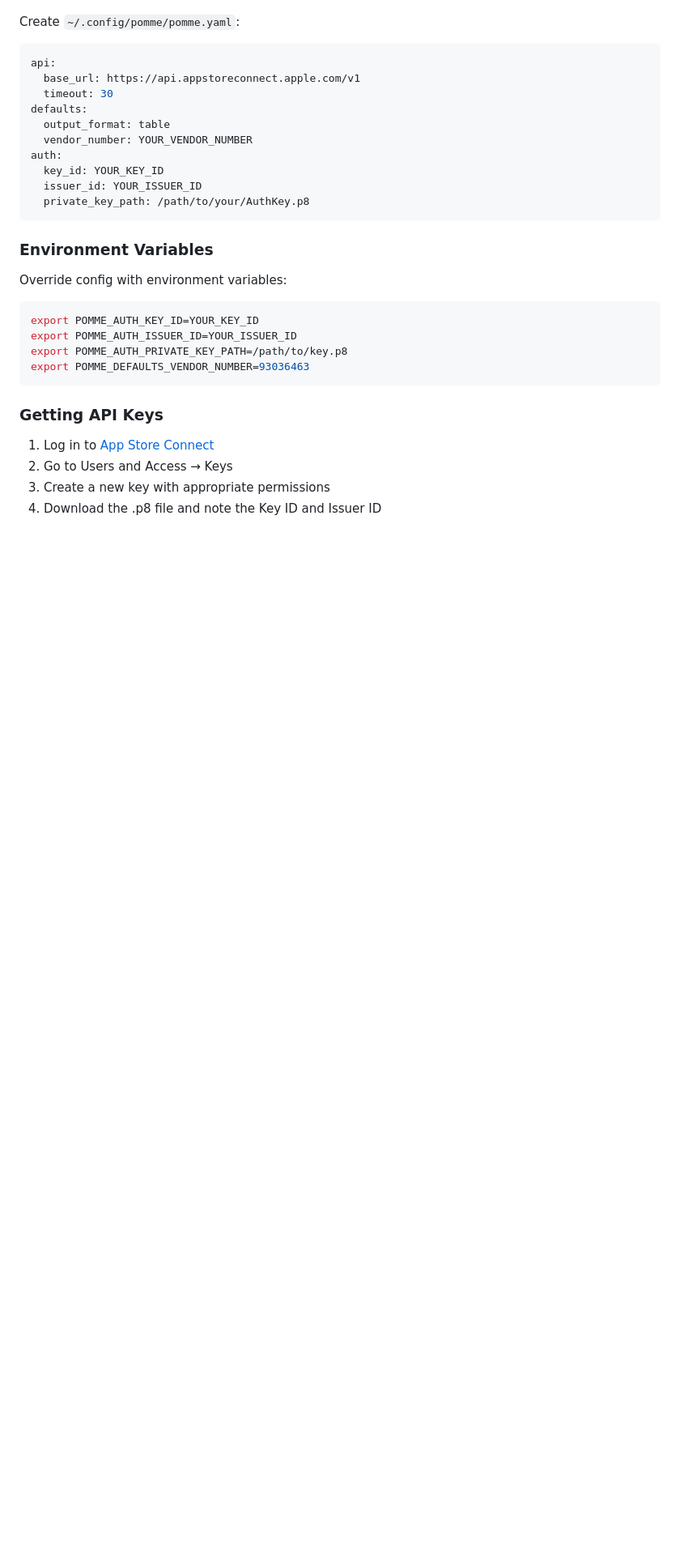
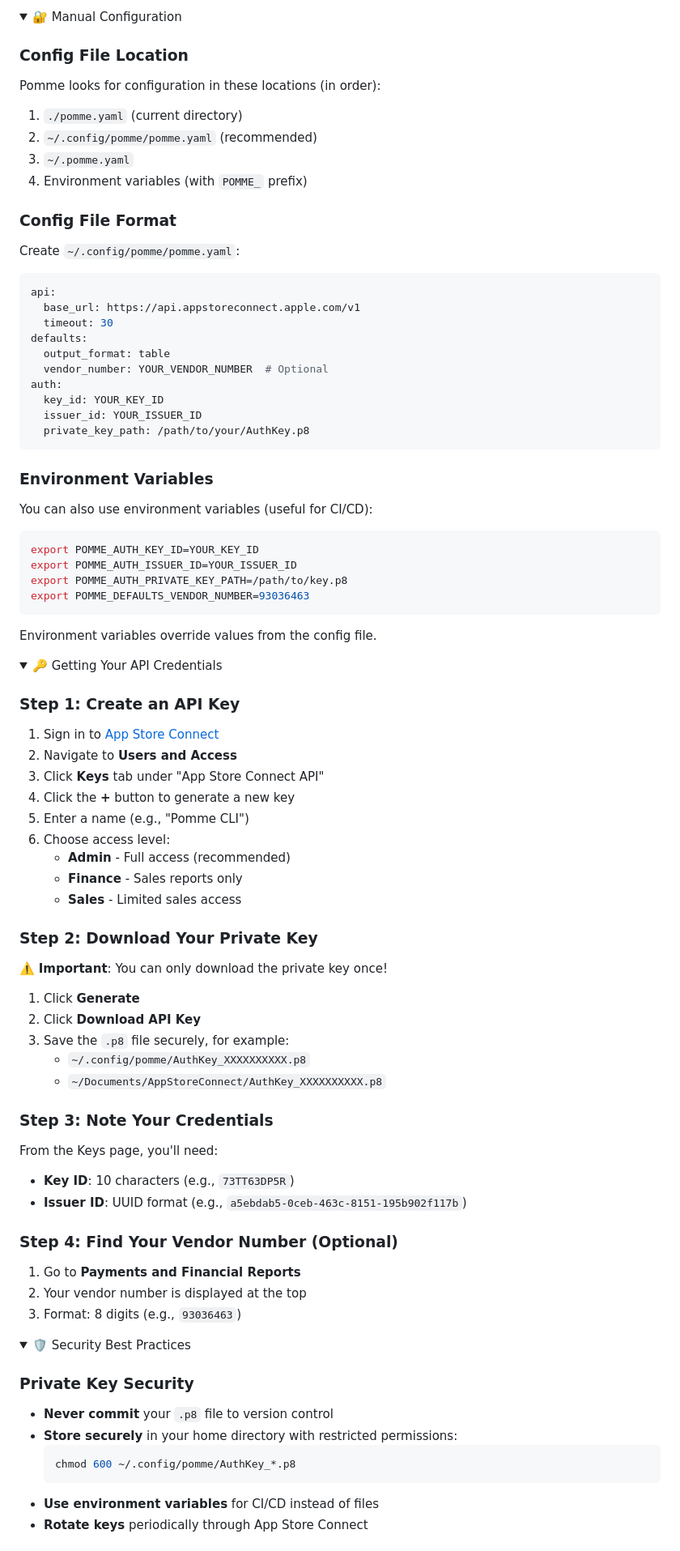
Before and after one commit to marcusziade/Pomme, a Markdown page: docs/CLI_MANUAL.md, the part around one of its changes. Shown at 81% size. Drawn GitHub-style; folded sections open; blank space fills up the shorter version.

````diff
--- a/docs/CLI_MANUAL.md
+++ b/docs/CLI_MANUAL.md
@@ -45,3 +124,17 @@ go build -o pomme ./cmd/pomme/main.go
+</details>
+
+<details>
+<summary>🔐 Manual Configuration</summary>
+
+### Config File Location
+
+Pomme looks for configuration in these locations (in order):
+1. `./pomme.yaml` (current directory)
+2. `~/.config/pomme/pomme.yaml` (recommended)
+3. `~/.pomme.yaml`
+4. Environment variables (with `POMME_` prefix)
+
+### Config File Format
 
 Create `~/.config/pomme/pomme.yaml`:
 
@@ -51,7 +144,7 @@ api:
   timeout: 30
 defaults:
   output_format: table
-  vendor_number: YOUR_VENDOR_NUMBER
+  vendor_number: YOUR_VENDOR_NUMBER  # Optional
 auth:
   key_id: YOUR_KEY_ID
   issuer_id: YOUR_ISSUER_ID
@@ -60,7 +153,7 @@ auth:
 
 ### Environment Variables
 
-Override config with environment variables:
+You can also use environment variables (useful for CI/CD):
 
 ```bash
 export POMME_AUTH_KEY_ID=YOUR_KEY_ID
@@ -69,9 +162,59 @@ export POMME_AUTH_PRIVATE_KEY_PATH=/path/to/key.p8
 export POMME_DEFAULTS_VENDOR_NUMBER=93036463
 ```
 
-### Getting API Keys
+Environment variables override values from the config file.
 
-1. Log in to [App Store Connect](https://appstoreconnect.apple.com)
-2. Go to Users and Access → Keys
-3. Create a new key with appropriate permissions
-4. Download the .p8 file and note the Key ID and Issuer ID
+</details>
+
+<details>
+<summary>🔑 Getting Your API Credentials</summary>
+
+### Step 1: Create an API Key
+
+1. Sign in to [App Store Connect](https://appstoreconnect.apple.com)
+2. Navigate to **Users and Access**
+3. Click **Keys** tab under "App Store Connect API"
+4. Click the **+** button to generate a new key
+5. Enter a name (e.g., "Pomme CLI")
+6. Choose access level:
+   - **Admin** - Full access (recommended)
+   - **Finance** - Sales reports only
+   - **Sales** - Limited sales access
+
+### Step 2: Download Your Private Key
+
+⚠️ **Important**: You can only download the private key once!
+
+1. Click **Generate**
+2. Click **Download API Key**
+3. Save the `.p8` file securely, for example:
+   - `~/.config/pomme/AuthKey_XXXXXXXXXX.p8`
+   - `~/Documents/AppStoreConnect/AuthKey_XXXXXXXXXX.p8`
+
+### Step 3: Note Your Credentials
+
+From the Keys page, you'll need:
+- **Key ID**: 10 characters (e.g., `73TT63DP5R`)
+- **Issuer ID**: UUID format (e.g., `a5ebdab5-0ceb-463c-8151-195b902f117b`)
+
+### Step 4: Find Your Vendor Number (Optional)
+
+1. Go to **Payments and Financial Reports**
+2. Your vendor number is displayed at the top
+3. Format: 8 digits (e.g., `93036463`)
+
+</details>
+
+<details>
+<summary>🛡️ Security Best Practices</summary>
+
+### Private Key Security
+
+- **Never commit** your `.p8` file to version control
+- **Store securely** in your home directory with restricted permissions:
+  ```bash
+  chmod 600 ~/.config/pomme/AuthKey_*.p8
+  ```
+- **Use environment variables** for CI/CD instead of files
+- **Rotate keys** periodically through App Store Connect
+
````
Also changed, not shown: other parts of docs/CLI_MANUAL.md (+100 -2 lines).
